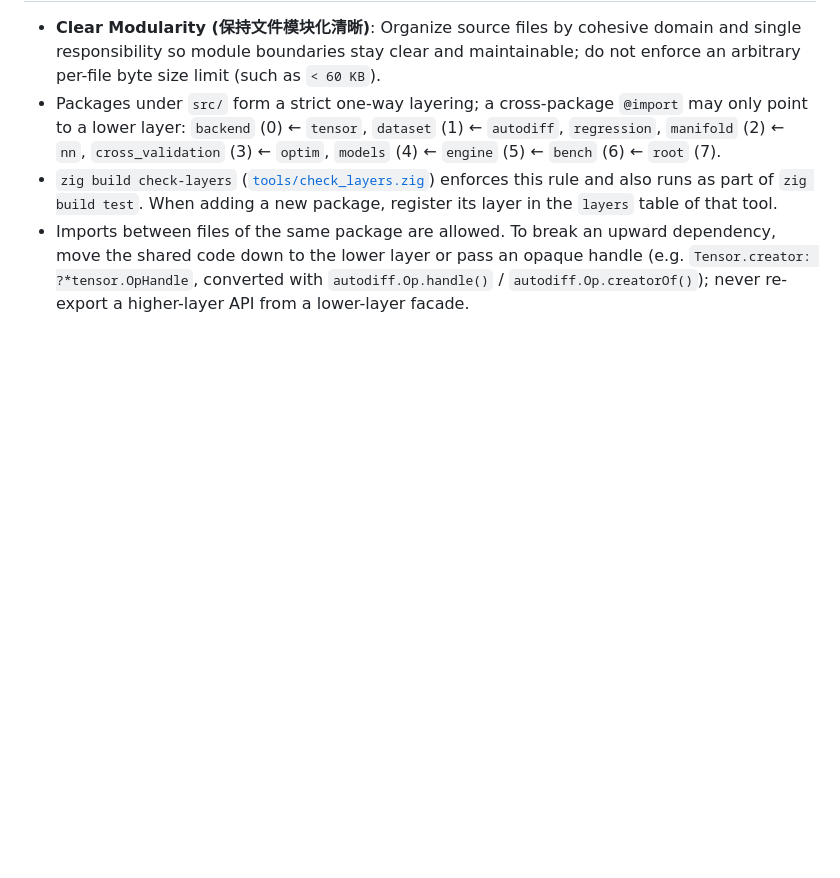
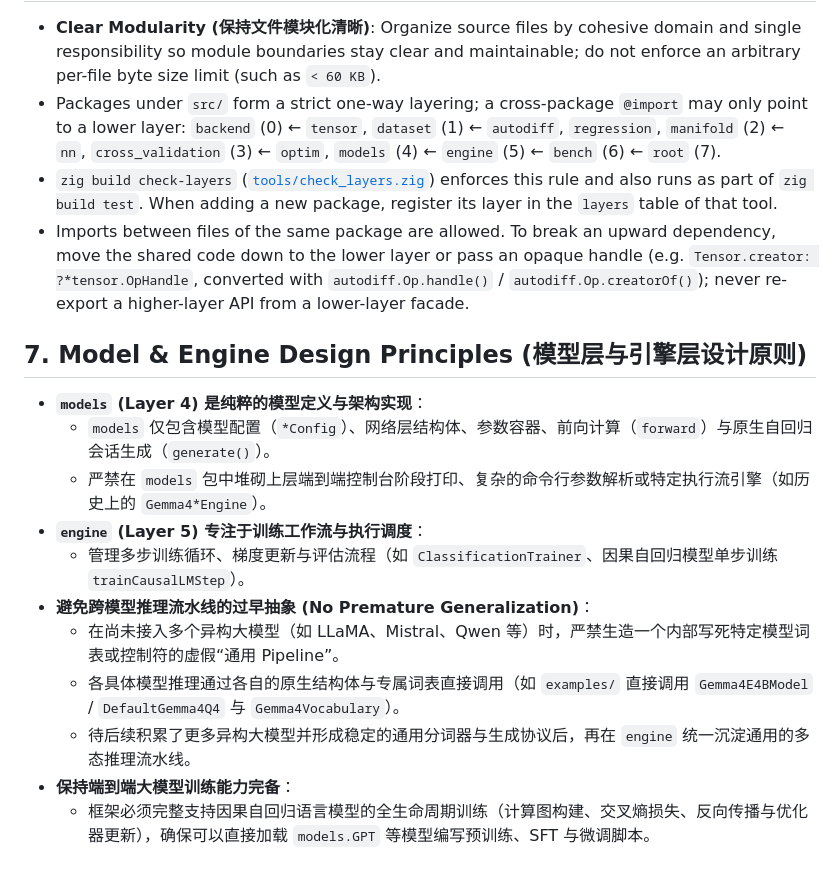
Before and after one commit to chen-gz/znn, a Markdown page: AGENTS.md, the part around the change. Drawn GitHub-style; blank space fills up the shorter version.

Commit message:
docs(agents,arch): document model and engine design principles
- Add section 7 to AGENTS.md specifying model vs engine separation and no premature generalization rules
- Update doc/architecture.md to document engine.causal_lm and the clean models layer architecture

```diff
--- a/AGENTS.md
+++ b/AGENTS.md
@@ -58,3 +58,16 @@
   `backend` (0) ← `tensor`, `dataset` (1) ← `autodiff`, `regression`, `manifold` (2) ← `nn`, `cross_validation` (3) ← `optim`, `models` (4) ← `engine` (5) ← `bench` (6) ← `root` (7).
 - `zig build check-layers` ([`tools/check_layers.zig`](tools/check_layers.zig)) enforces this rule and also runs as part of `zig build test`. When adding a new package, register its layer in the `layers` table of that tool.
 - Imports between files of the same package are allowed. To break an upward dependency, move the shared code down to the lower layer or pass an opaque handle (e.g. `Tensor.creator: ?*tensor.OpHandle`, converted with `autodiff.Op.handle()` / `autodiff.Op.creatorOf()`); never re-export a higher-layer API from a lower-layer facade.
+
+## 7. Model & Engine Design Principles (模型层与引擎层设计原则)
+- **`models` (Layer 4) 是纯粹的模型定义与架构实现**：
+  - `models` 仅包含模型配置（`*Config`）、网络层结构体、参数容器、前向计算（`forward`）与原生自回归会话生成（`generate()`）。
+  - 严禁在 `models` 包中堆砌上层端到端控制台阶段打印、复杂的命令行参数解析或特定执行流引擎（如历史上的 `Gemma4*Engine`）。
+- **`engine` (Layer 5) 专注于训练工作流与执行调度**：
+  - 管理多步训练循环、梯度更新与评估流程（如 `ClassificationTrainer`、因果自回归模型单步训练 `trainCausalLMStep`）。
+- **避免跨模型推理流水线的过早抽象 (No Premature Generalization)**：
+  - 在尚未接入多个异构大模型（如 LLaMA、Mistral、Qwen 等）时，严禁生造一个内部写死特定模型词表或控制符的虚假“通用 Pipeline”。
+  - 各具体模型推理通过各自的原生结构体与专属词表直接调用（如 `examples/` 直接调用 `Gemma4E4BModel` / `DefaultGemma4Q4` 与 `Gemma4Vocabulary`）。
+  - 待后续积累了更多异构大模型并形成稳定的通用分词器与生成协议后，再在 `engine` 统一沉淀通用的多态推理流水线。
+- **保持端到端大模型训练能力完备**：
+  - 框架必须完整支持因果自回归语言模型的全生命周期训练（计算图构建、交叉熵损失、反向传播与优化器更新），确保可以直接加载 `models.GPT` 等模型编写预训练、SFT 与微调脚本。
```
Also changed, not shown: doc/architecture.md (+5 -1 lines).
